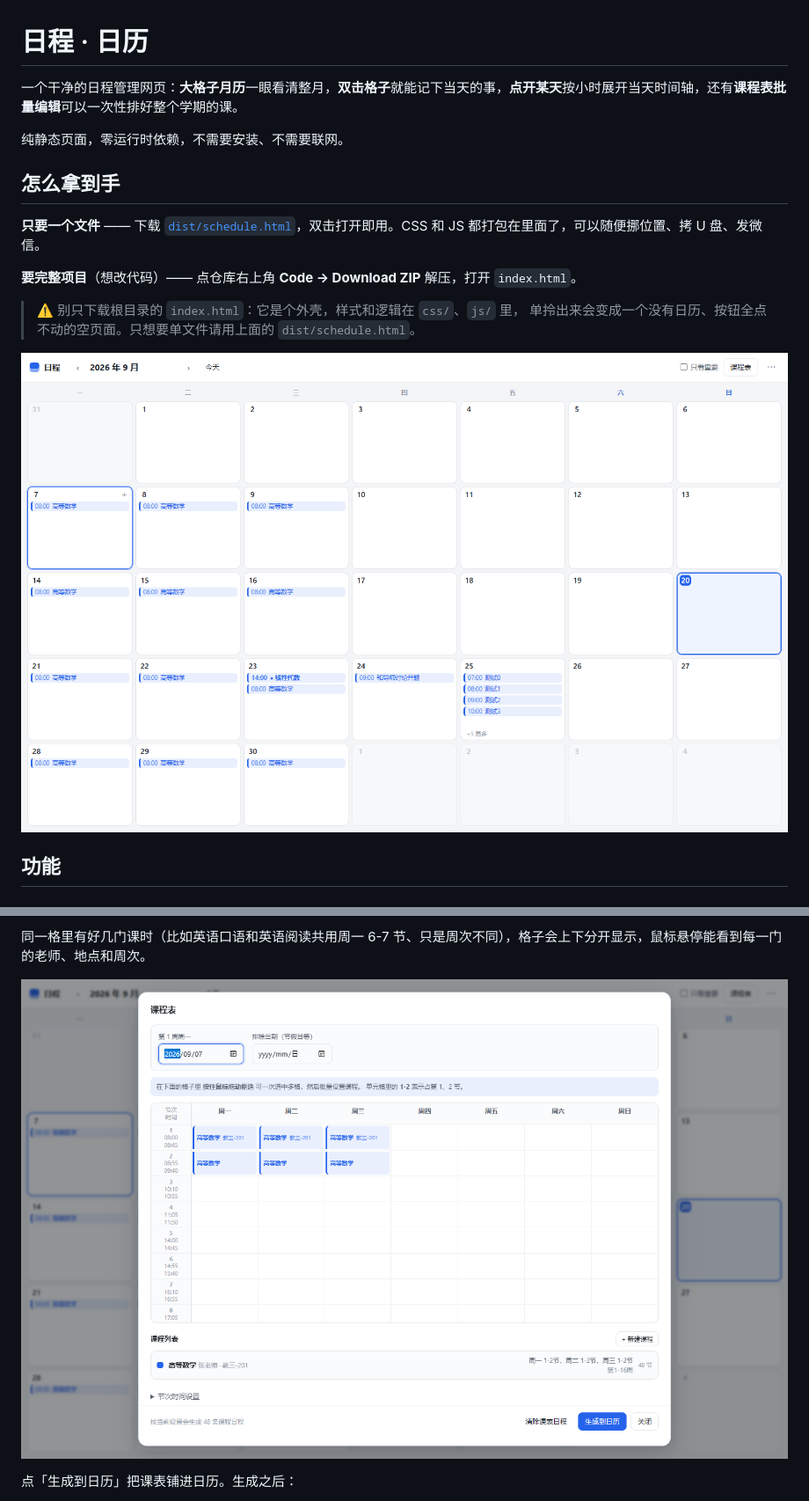
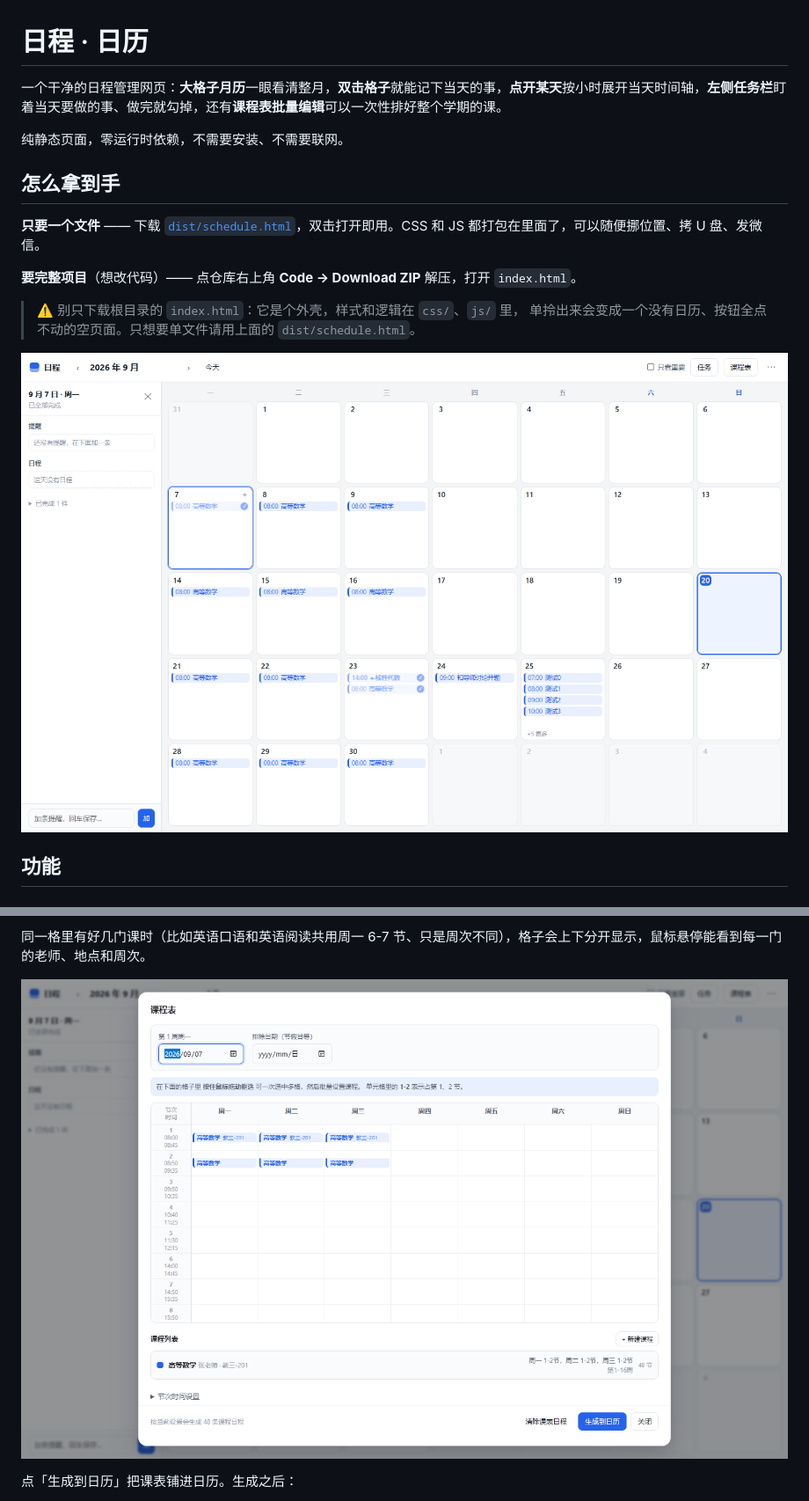
Before and after one commit to avixradioactive-afk/schedule-calendar, a Markdown page: README.md, 2 parts joined by grey strips. Shown at 88% size. Drawn GitHub-style; pictures changed too: docs/screenshot-courses.png, docs/screenshot-month.png.

```diff
--- a/README.md
+++ b/README.md
@@ -1,6 +1,6 @@
 # 日程 · 日历
 
-一个干净的日程管理网页：**大格子月历**一眼看清整月，**双击格子**就能记下当天的事，**点开某天**按小时展开当天时间轴，还有**课程表批量编辑**可以一次性排好整个学期的课。
+一个干净的日程管理网页：**大格子月历**一眼看清整月，**双击格子**就能记下当天的事，**点开某天**按小时展开当天时间轴，**左侧任务栏**盯着当天要做的事、做完就勾掉，还有**课程表批量编辑**可以一次性排好整个学期的课。
 
 纯静态页面，零运行时依赖，不需要安装、不需要联网。
 
```
Also changed, not shown: other parts of README.md (+34 -2 lines), docs/screenshot-dark.png, docs/screenshot-day.png, 11 other files.
